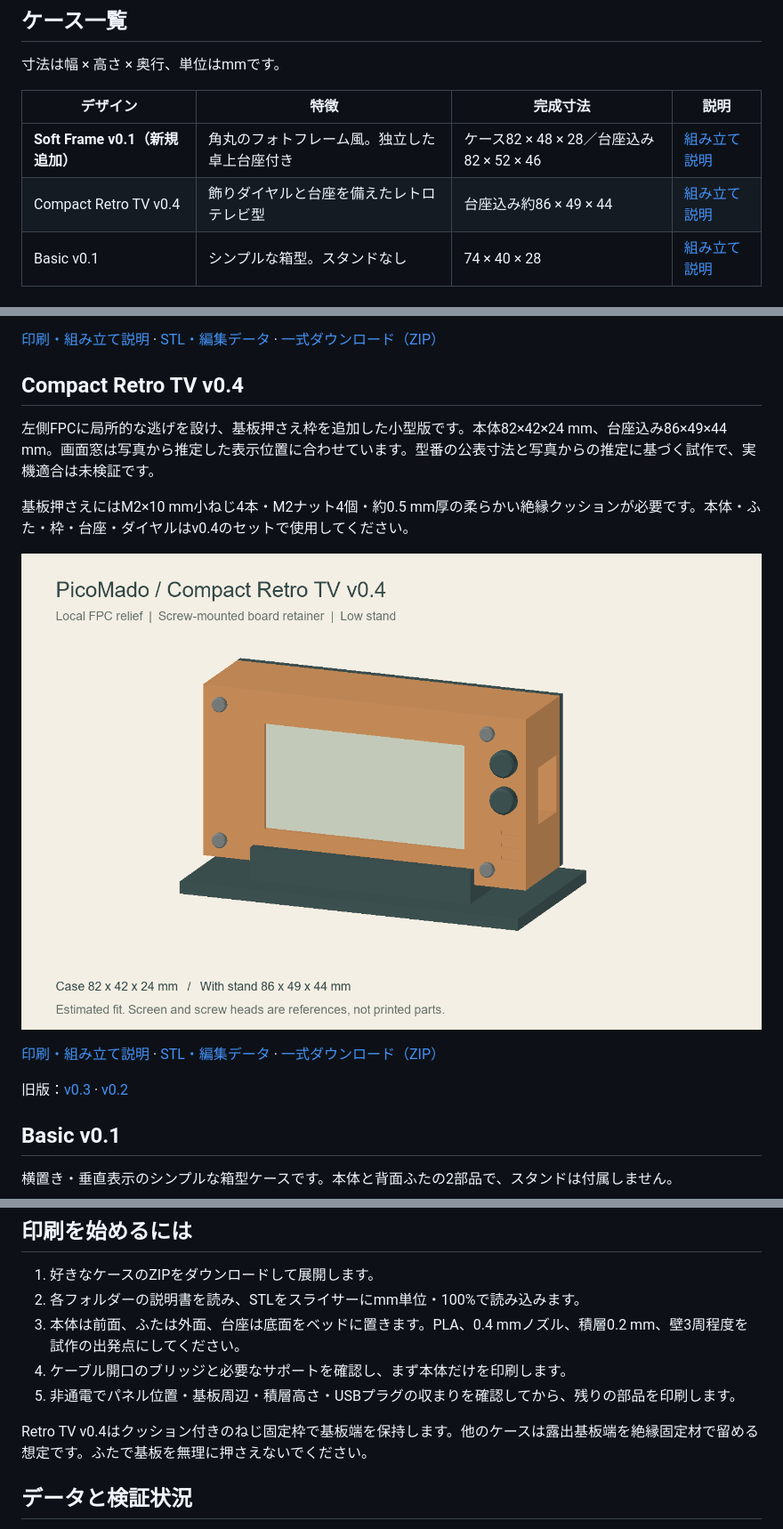
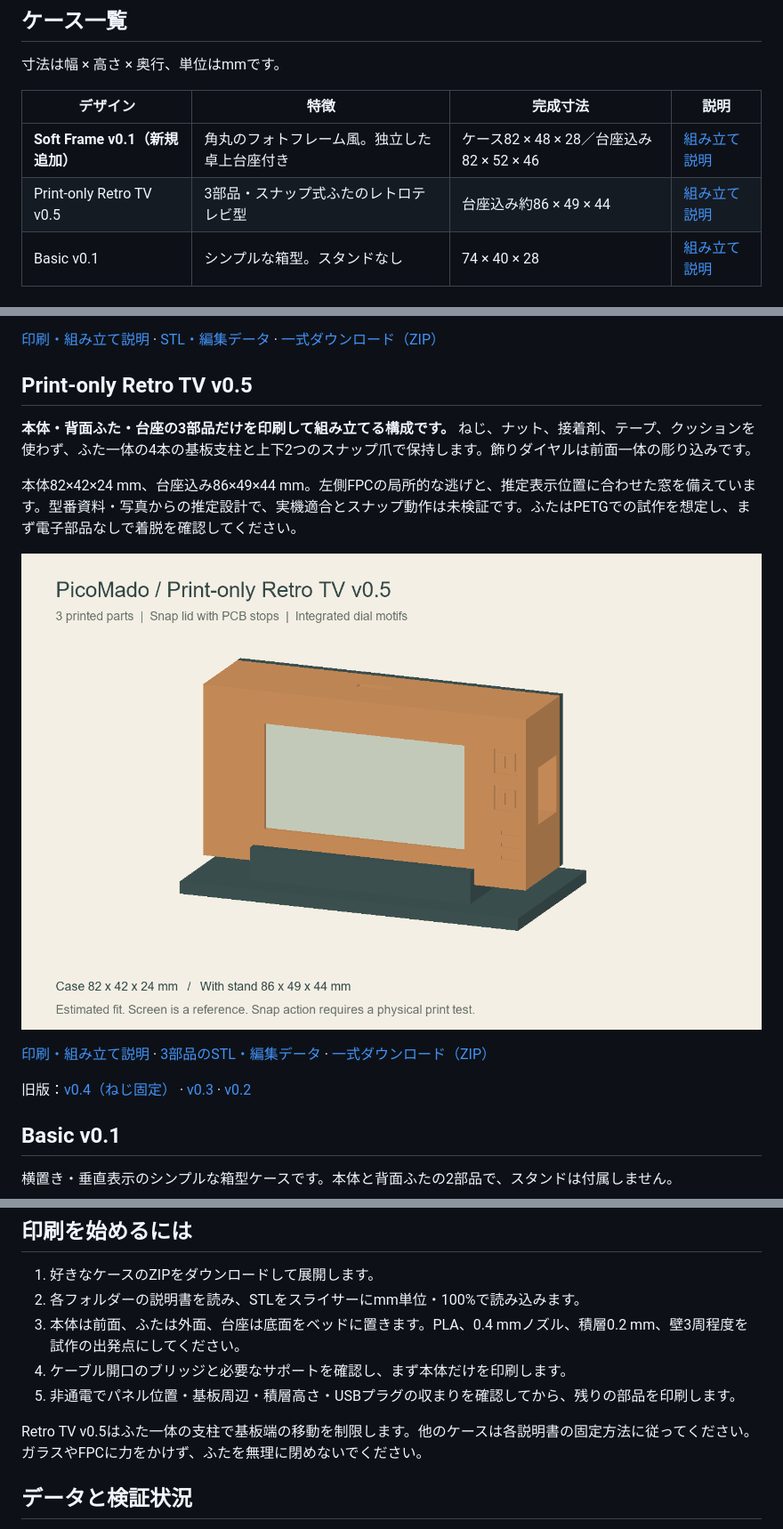
Before and after one commit to kerotaro23/picomado-case, a Markdown page: README.md, 3 parts joined by grey strips. Shown at 89% size. Drawn GitHub-style; pictures changed too: retro_tv/preview.png.

```diff
--- a/README.md
+++ b/README.md
@@ -11,7 +11,7 @@ Raspberry Pi Pico W + Waveshare Pico-ePaper-2.13 (SKU 19406 / V4) 用の3Dプリ
 | デザイン | 特徴 | 完成寸法 | 説明 |
 | --- | --- | --- | --- |
 | **Soft Frame v0.1（新規追加）** | 角丸のフォトフレーム風。独立した卓上台座付き | ケース82 × 48 × 28／台座込み82 × 52 × 46 | [組み立て説明](soft_frame/README_ja.md) |
-| Compact Retro TV v0.4 | 飾りダイヤルと台座を備えたレトロテレビ型 | 台座込み約86 × 49 × 44 | [組み立て説明](retro_tv/README_ja.md) |
+| Print-only Retro TV v0.5 | 3部品・スナップ式ふたのレトロテレビ型 | 台座込み約86 × 49 × 44 | [組み立て説明](retro_tv/README_ja.md) |
 | Basic v0.1 | シンプルな箱型。スタンドなし | 74 × 40 × 28 | [組み立て説明](basic/README_ja.md) |
 
 ## Soft Frame v0.1
@@ -26,9 +26,9 @@ Raspberry Pi Pico W + Waveshare Pico-ePaper-2.13 (SKU 19406 / V4) 用の3Dプリ
 
 [印刷・組み立て説明](soft_frame/README_ja.md) · [STL・編集データ](soft_frame/) · [一式ダウンロード（ZIP）](downloads/PicoMado_SoftFrame_v01.zip)
 
-## Compact Retro TV v0.4
+## Print-only Retro TV v0.5
 
-左側FPCに局所的な逃げを設け、基板押さえ枠を追加した小型版です。本体82×42×24 mm、台座込み86×49×44 mm。画面窓は写真から推定した表示位置に合わせています。型番の公表寸法と写真からの推定に基づく試作で、実機適合は未検証です。
+**本体・背面ふた・台座の3部品だけを印刷して組み立てる構成です。** ねじ、ナット、接着剤、テープ、クッションを使わず、ふた一体の4本の基板支柱と上下2つのスナップ爪で保持します。飾りダイヤルは前面一体の彫り込みです。
 
-基板押さえにはM2×10 mm小ねじ4本・M2ナット4個・約0.5 mm厚の柔らかい絶縁クッションが必要です。本体・ふた・枠・台座・ダイヤルはv0.4のセットで使用してください。
+本体82×42×24 mm、台座込み86×49×44 mm。左側FPCの局所的な逃げと、推定表示位置に合わせた窓を備えています。型番資料・写真からの推定設計で、実機適合とスナップ動作は未検証です。ふたはPETGでの試作を想定し、まず電子部品なしで着脱を確認してください。
 
@@ -36,7 +36,7 @@ Raspberry Pi Pico W + Waveshare Pico-ePaper-2.13 (SKU 19406 / V4) 用の3Dプリ
 
-[印刷・組み立て説明](retro_tv/README_ja.md) · [STL・編集データ](retro_tv/) · [一式ダウンロード（ZIP）](downloads/PicoMado_RetroTV_v04.zip)
+[印刷・組み立て説明](retro_tv/README_ja.md) · [3部品のSTL・編集データ](retro_tv/) · [一式ダウンロード（ZIP）](downloads/PicoMado_RetroTV_v05.zip)
 
-旧版：[v0.3](downloads/PicoMado_RetroTV_v03.zip) · [v0.2](downloads/PicoMado_RetroTV_v02.zip)
+旧版：[v0.4（ねじ固定）](downloads/PicoMado_RetroTV_v04.zip) · [v0.3](downloads/PicoMado_RetroTV_v03.zip) · [v0.2](downloads/PicoMado_RetroTV_v02.zip)
 
 ## Basic v0.1
 
@@ -54,7 +54,7 @@ Raspberry Pi Pico W + Waveshare Pico-ePaper-2.13 (SKU 19406 / V4) 用の3Dプリ
 4. ケーブル開口のブリッジと必要なサポートを確認し、まず本体だけを印刷します。
 5. 非通電でパネル位置・基板周辺・積層高さ・USBプラグの収まりを確認してから、残りの部品を印刷します。
 
-Retro TV v0.4はクッション付きのねじ固定枠で基板端を保持します。他のケースは露出基板端を絶縁固定材で留める想定です。ふたで基板を無理に押さえないでください。
+Retro TV v0.5はふた一体の支柱で基板端の移動を制限します。他のケースは各説明書の固定方法に従ってください。ガラスやFPCに力をかけず、ふたを無理に閉めないでください。
 
 ## データと検証状況
 
```
Also changed, not shown: other parts of README.md (+1 -1 lines), retro_tv/README_ja.md (+33 -55 lines), retro_tv/interior.png, 7 other files.
